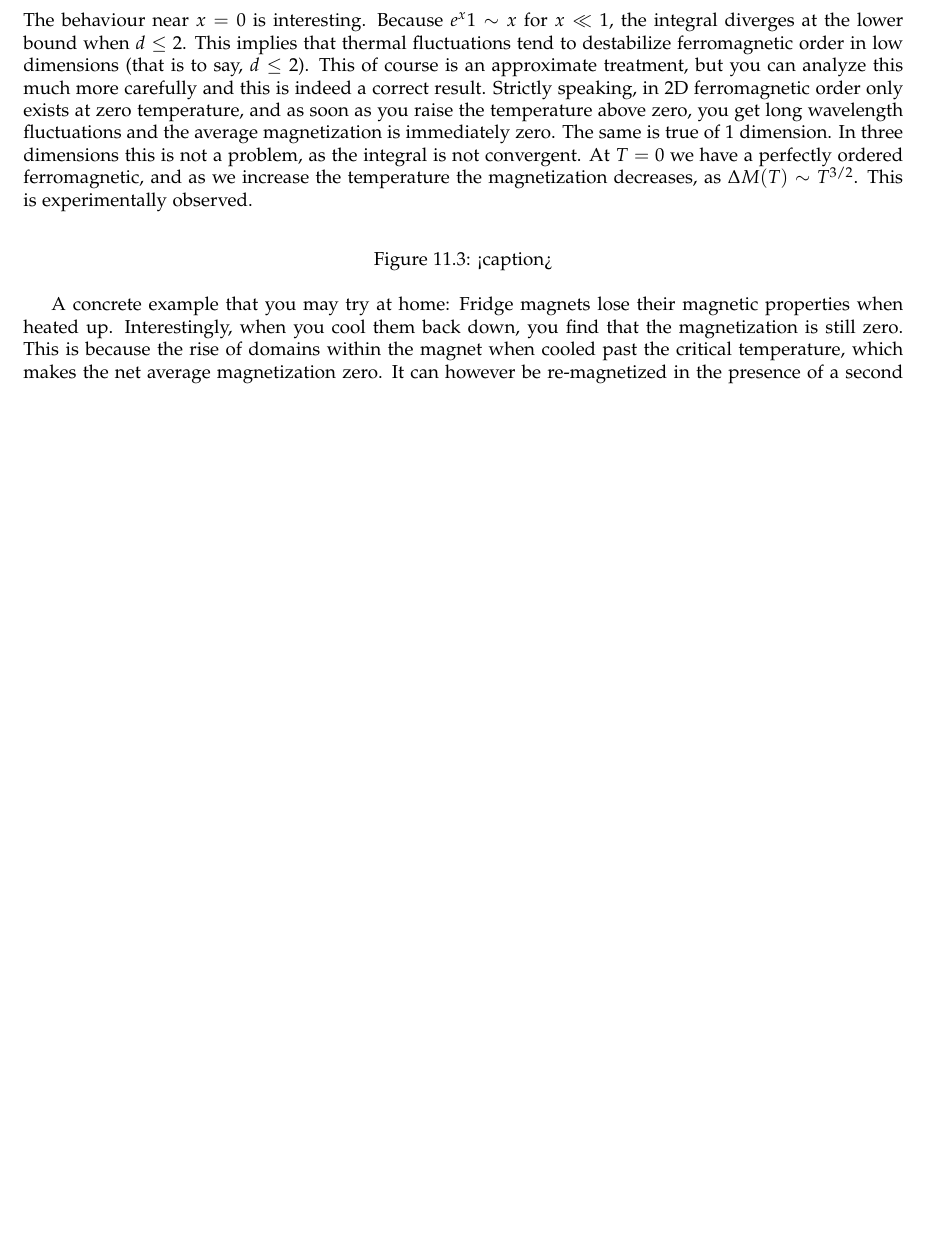
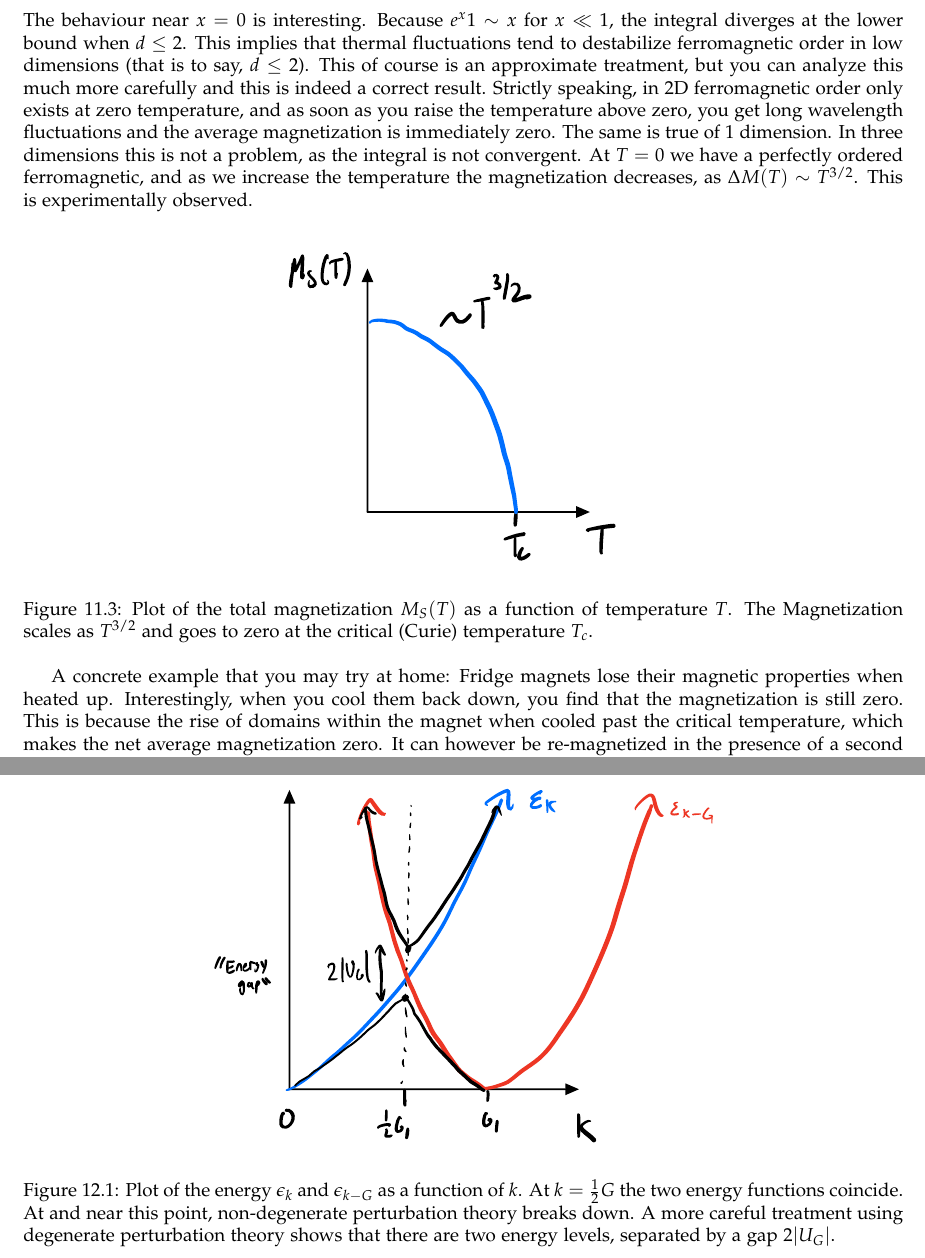
Before and after one commit to RioWeil/PHYS502-notes, a LaTeX document (p502-notes.tex, which reads Lectures/lec11.tex, Lectures/lec12.tex): part of page 58 of 61 before the commit and two parts of pages 58 and 62 of 62 after it, the two joined at a grey line, cut so that both start at the same text, the shorter picture padded with empty space. Compiled offline with pdfLaTeX.

Commit message:
Add figures to lec11, lec12

```diff
--- a/Lectures/lec11.tex
+++ b/Lectures/lec11.tex
@@ -177,9 +177,10 @@ The behaviour near $x = 0$ is interesting. Because $e^x \- 1 \sim x$ for $x \ll
 
 \begin{figure}[htbp]
     \centering
+    \includegraphics[scale=0.7]{Images/fig-magnetizationvstemperature.pdf}
 
-    \caption{<caption>}
-    \label{<label>}
+    \caption{Plot of the total magnetization $M_S(T)$ as a function of temperature $T$. The Magnetization scales as $T^{3/2}$ and goes to zero at the critical (Curie) temperature $T_c$.}
+    \label{fig-magnetizationvstemperature}
 \end{figure}
 
 A concrete example that you may try at home: Fridge magnets lose their magnetic properties when heated up. Interestingly, when you cool them back down, you find that the magnetization is still zero. This is because the rise of domains within the magnet when cooled past the critical temperature, which makes the net average magnetization zero. It can however be re-magnetized in the presence of a second magnet.
--- a/Lectures/lec12.tex
+++ b/Lectures/lec12.tex
@@ -120,3 +113,11 @@ Note for $k = \frac{1}{2}G$, i.e. the degeneracy point, this implies:
     E_k = \e_k \pm \abs{U_G}.
 \end{equation}
 So we have an energy gap! This quantifies the distinction of metals and insulators, using quantum mechanics; we will go further into this discussion next class.
+
+\begin{figure}[htbp]
+    \centering
+    \includegraphics[scale=0.7]{Images/fig-energyvskgap.pdf}
+
+    \caption{Plot of the energy $\e_k$ and $\e_{k-G}$ as a function of $k$. At $k = \frac{1}{2}G$ the two energy functions coincide. At and near this point, non-degenerate perturbation theory breaks down. A more careful treatment using degenerate perturbation theory shows that there are two energy levels, separated by a gap $2\abs{U_G}$.}
+    \label{fig-energyvskgap}
+\end{figure}
```
Also changed, not shown: Images/fig-energyvskgap.pdf (added), Images/fig-magnetdomains.pdf (added), Images/fig-magnetizationvstemperature.pdf (added), p502-notes.pdf, Lectures/lec11.tex (5 more changed lines), Lectures/lec12.tex (7 more changed lines).
